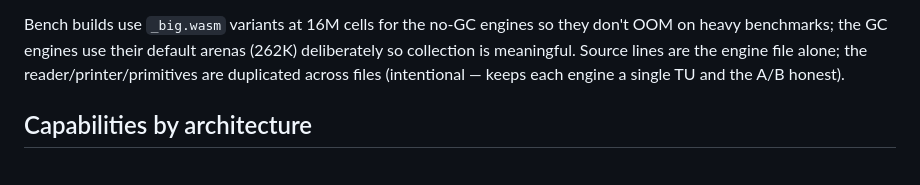
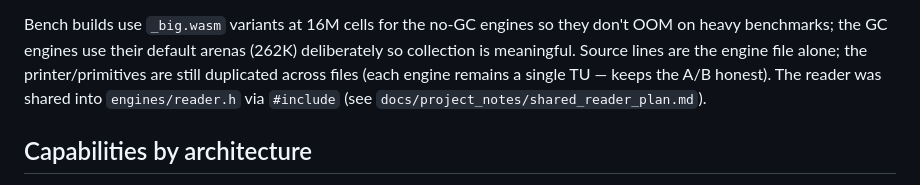
Before and after one commit to mparrett/wallisp, a Markdown page: ENGINES.md, the part around the change. Drawn GitHub-style.

```diff
--- a/ENGINES.md
+++ b/ENGINES.md
@@ -52,8 +52,9 @@ on prim-density-bound benchmarks.
 Bench builds use `_big.wasm` variants at 16M cells for the no-GC engines so
 they don't OOM on heavy benchmarks; the GC engines use their default arenas
 (262K) deliberately so collection is meaningful. Source lines are the engine
-file alone; the reader/printer/primitives are duplicated across files
-(intentional — keeps each engine a single TU and the A/B honest).
+file alone; the printer/primitives are still duplicated across files (each
+engine remains a single TU — keeps the A/B honest). The reader was shared
+into `engines/reader.h` via `#include` (see `docs/project_notes/shared_reader_plan.md`).
 
 ## Capabilities by architecture
 
```
Also changed, not shown: docs/project_notes/shared_reader_plan.md (+5 -1 lines).
